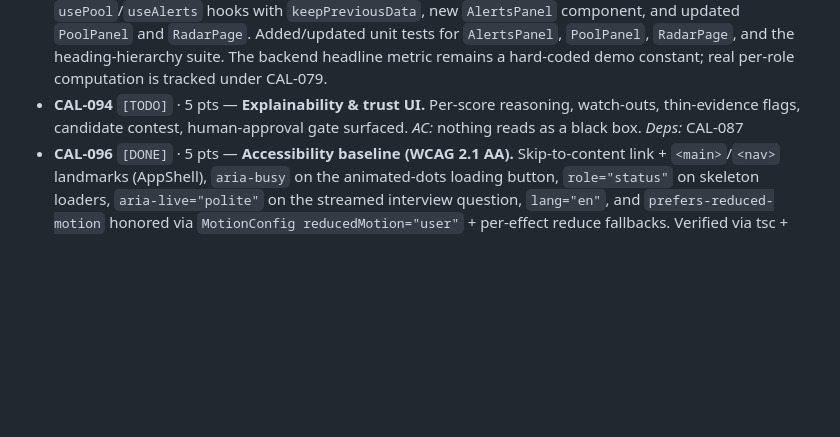
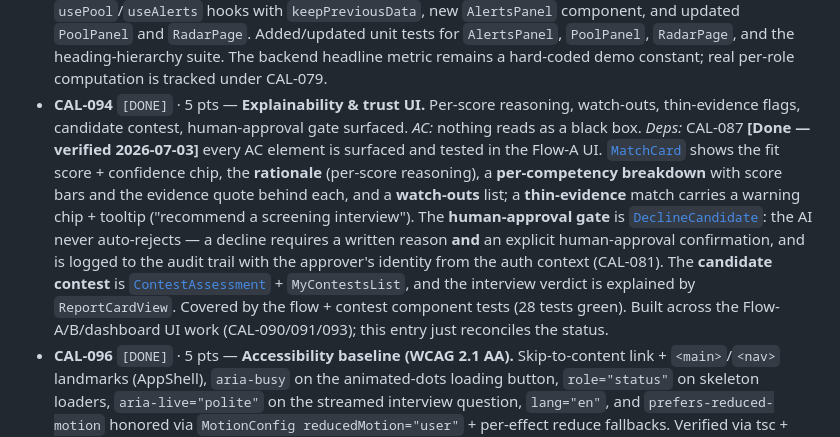
Before and after one commit to stanleyHayes/caliber, a Markdown page: agent_plan.md, the part around the change. Rendered like a GitHub page; blank space fills up the shorter version.

Commit message:
CAL-094 reconcile status: explainability & trust UI already complete
Verified every AC element is surfaced and tested (28 flow/contest tests green):
per-score rationale + per-competency breakdown with evidence quotes, watch-outs,
thin-evidence flag (MatchCard); the human-approval-before-reject gate
(DeclineCandidate — written reason + explicit confirmation, audited, never an AI
auto-reject); and the candidate contest (ContestAssessment/MyContestsList). Built
across the Flow-A/B/dashboard UI work; this flips the plan status to done.

Co-Authored-By: Claude Opus 4.8 (1M context) <noreply@anthropic.com>

```diff
--- a/agent_plan.md
+++ b/agent_plan.md
@@ -437,7 +437,7 @@ Build a thin end-to-end slice early, then harden toward the demo. Maps to spec b
 - **CAL-091** `[WIP]` · 8 pts — **Interview UI — Flow B (centrepiece).** Streamed adaptive Q&A (skeletons between turns), evidence-tagged report card reveal; graceful, low-latency. *AC:* live adaptive interview renders + scored card. *Deps:* CAL-065, CAL-165 **[Audit] functionally complete** (streamed adaptive Q&A UI + evidence-tagged report card; backend streaming tested by `interview_test.go:TestStartInterviewStreamsQuestionThenReport`); kept WIP only because automated FE tests await the frontend test harness (CAL-138).
 - **CAL-092** `[WIP]` · 8 pts — **Candidate view — Flow C UI.** One-time setup, time-advance ("run overnight"), wake-up view. *AC:* §15.3 visible end-to-end. *Deps:* CAL-073
 - **CAL-093** `[DONE]` · 8 pts — **Talent Radar dashboard UI.** Live pool, supply/demand, two-way alerts, time-to-shortlist headline (the closing visual); skeleton tiles + paginated lists. *AC:* §15.4 visible. *Deps:* CAL-079, CAL-165, CAL-166 **Done:** the `/radar` page now renders the live talent pool with pagination, supply/demand snapshot, two-way match alerts with pagination, and the time-to-shortlist headline, using the shared `CardSkeleton`/`CardListSkeleton` components. Added `MatchAlert` types, `radarApi.alerts`, page-aware `usePool`/`useAlerts` hooks with `keepPreviousData`, new `AlertsPanel` component, and updated `PoolPanel` and `RadarPage`. Added/updated unit tests for `AlertsPanel`, `PoolPanel`, `RadarPage`, and the heading-hierarchy suite. The backend headline metric remains a hard-coded demo constant; real per-role computation is tracked under CAL-079.
-- **CAL-094** `[TODO]` · 5 pts — **Explainability & trust UI.** Per-score reasoning, watch-outs, thin-evidence flags, candidate contest, human-approval gate surfaced. *AC:* nothing reads as a black box. *Deps:* CAL-087
+- **CAL-094** `[DONE]` · 5 pts — **Explainability & trust UI.** Per-score reasoning, watch-outs, thin-evidence flags, candidate contest, human-approval gate surfaced. *AC:* nothing reads as a black box. *Deps:* CAL-087 **[Done — verified 2026-07-03]** every AC element is surfaced and tested in the Flow-A UI. [`MatchCard`](web/src/components/flow/MatchCard.tsx) shows the fit score + confidence chip, the **rationale** (per-score reasoning), a **per-competency breakdown** with score bars and the evidence quote behind each, and a **watch-outs** list; a **thin-evidence** match carries a warning chip + tooltip ("recommend a screening interview"). The **human-approval gate** is [`DeclineCandidate`](web/src/components/flow/DeclineCandidate.tsx): the AI never auto-rejects — a decline requires a written reason **and** an explicit human-approval confirmation, and is logged to the audit trail with the approver's identity from the auth context (CAL-081). The **candidate contest** is [`ContestAssessment`](web/src/components/contest/ContestAssessment.tsx) + `MyContestsList`, and the interview verdict is explained by `ReportCardView`. Covered by the flow + contest component tests (28 tests green). Built across the Flow-A/B/dashboard UI work (CAL-090/091/093); this entry just reconciles the status.
 - **CAL-096** `[DONE]` · 5 pts — **Accessibility baseline (WCAG 2.1 AA).** Skip-to-content link + `<main>`/`<nav>` landmarks (AppShell), `aria-busy` on the animated-dots loading button, `role="status"` on skeleton loaders, `aria-live="polite"` on the streamed interview question, `lang="en"`, and `prefers-reduced-motion` honored via `MotionConfig reducedMotion="user"` + per-effect reduce fallbacks. Verified via tsc + eslint + vite build. (Automated axe assertions need a browser harness — CI-gated follow-up.) *AC:* axe checks pass on key screens; reduced-motion verified. *Deps:* CAL-088, CAL-168
 - **CAL-097** `[DONE]` · 3 pts — **Responsive & demo-resilient layout.** Audited AppShell and all key flows; added MUI breakpoint-aware stacking/wrapping, small-screen nav sizing, and flexible card/list rows so the app stays production-credible on the demo screen/resolution. *AC:* no layout breakage at target resolutions. *Deps:* CAL-088
 
```
